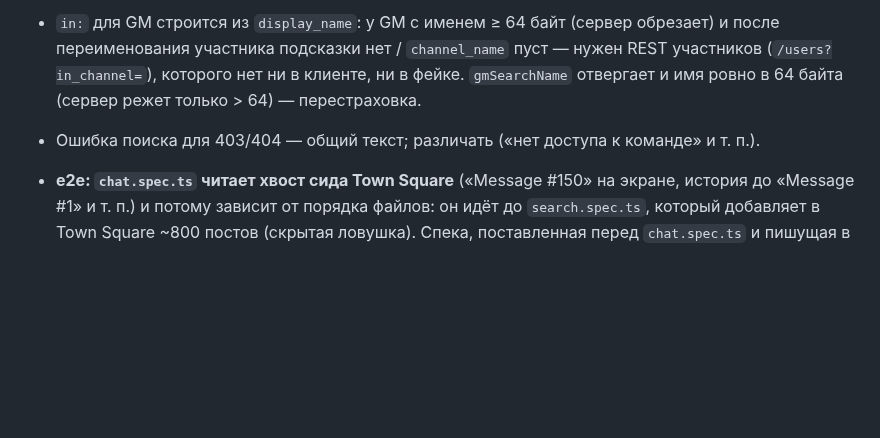
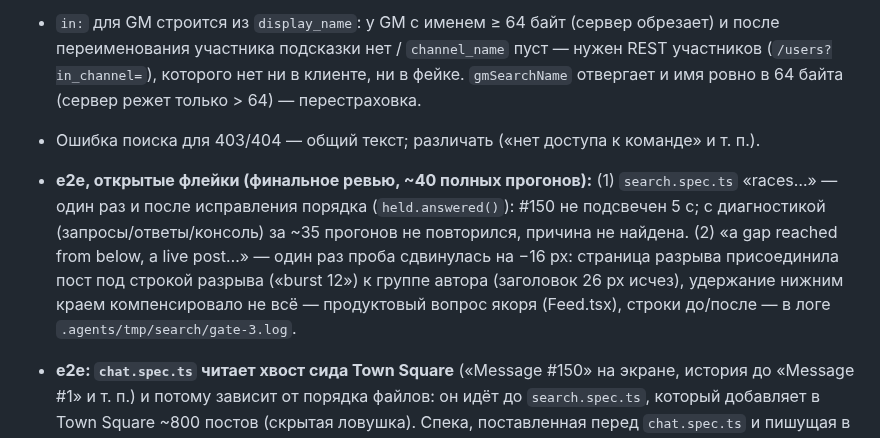
Before and after one commit to Sipaha/spk-mm-client, a Markdown page: docs/backlog.md, the part around the change. Drawn GitHub-style; blank space fills up the shorter version.

Commit message:
search fix (final review): backlog: the two e2e flakes still open after the final review

```diff
--- a/docs/backlog.md
+++ b/docs/backlog.md
@@ -578,6 +578,13 @@
   ровно в 64 байта (сервер режет только > 64) — перестраховка.
 - Ошибка поиска для 403/404 — общий текст; различать («нет доступа к команде» и т. п.).
 
+- **e2e, открытые флейки (финальное ревью, ~40 полных прогонов):** (1) `search.spec.ts` «races…» —
+  один раз и после исправления порядка (`held.answered()`): #150 не подсвечен 5 с; с
+  диагностикой (запросы/ответы/консоль) за ~35 прогонов не повторился, причина не найдена.
+  (2) «a gap reached from below, a live post…» — один раз проба сдвинулась на −16 px: страница
+  разрыва присоединила пост под строкой разрыва («burst 12») к группе автора (заголовок 26 px
+  исчез), удержание нижним краем компенсировало не всё — продуктовый вопрос якоря (Feed.tsx),
+  строки до/после — в логе `.agents/tmp/search/gate-3.log`.
 - **e2e: `chat.spec.ts` читает хвост сида Town Square** («Message #150» на экране, история до
   «Message #1» и т. п.) и потому зависит от порядка файлов: он идёт до `search.spec.ts`, который
   добавляет в Town Square ~800 постов (скрытая ловушка). Спека, поставленная перед `chat.spec.ts`
```
